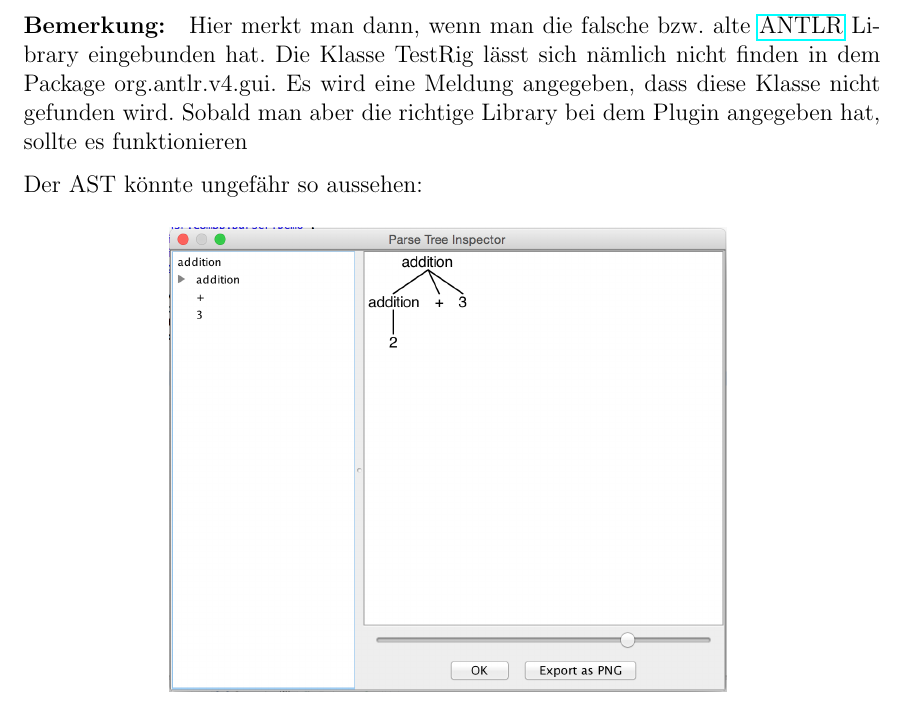
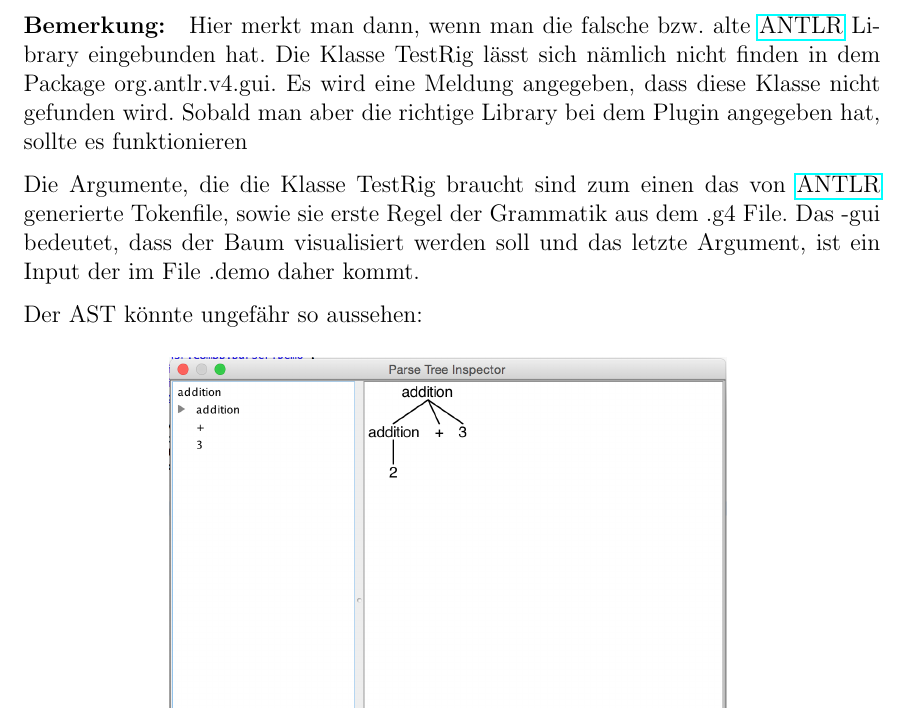
Before and after one commit to kschmidi/compbsummary, a LaTeX document (summary.tex, which reads visualizeAST.tex): part of page 7 of 8, cut so that both start at the same text. Compiled offline with pdfLaTeX.

Commit message:
forgot a paragraph in section visualize ast

```diff
--- a/visualizeAST.tex
+++ b/visualizeAST.tex
@@ -29,6 +29,8 @@ public class VisualAST_Main {
 \paragraph{Bemerkung:}
 Hier merkt man dann, wenn man die falsche bzw. alte \antlr Library eingebunden hat. Die Klasse TestRig l"asst sich n"amlich nicht finden in dem Package org.antlr.v4.gui. Es wird eine Meldung angegeben, dass diese Klasse nicht gefunden wird. Sobald man aber die richtige Library bei dem Plugin angegeben hat, sollte es funktionieren
 
+Die Argumente, die die Klasse TestRig braucht sind zum einen das von \antlr generierte Tokenfile, sowie sie erste Regel der Grammatik aus dem .g4 File. Das -gui bedeutet, dass der Baum visualisiert werden soll und das letzte Argument, ist ein Input der im File .demo daher kommt.
+
 Der AST k"onnte ungef"ahr so aussehen:
 
 \begin{figure}[H]
```
